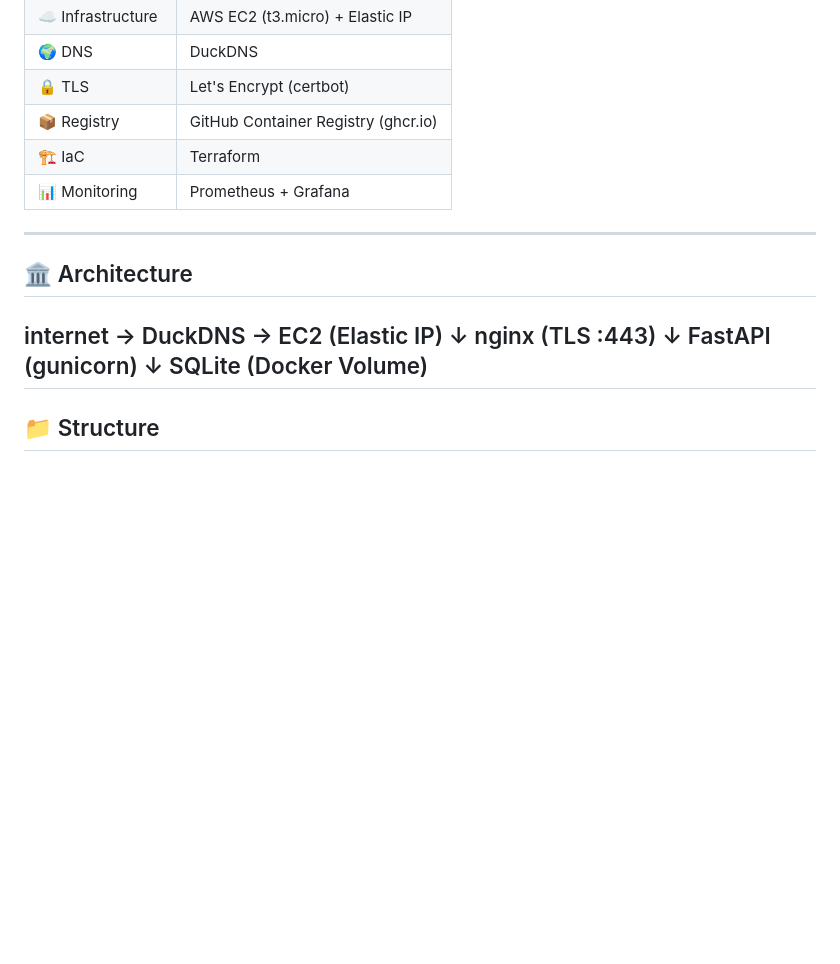
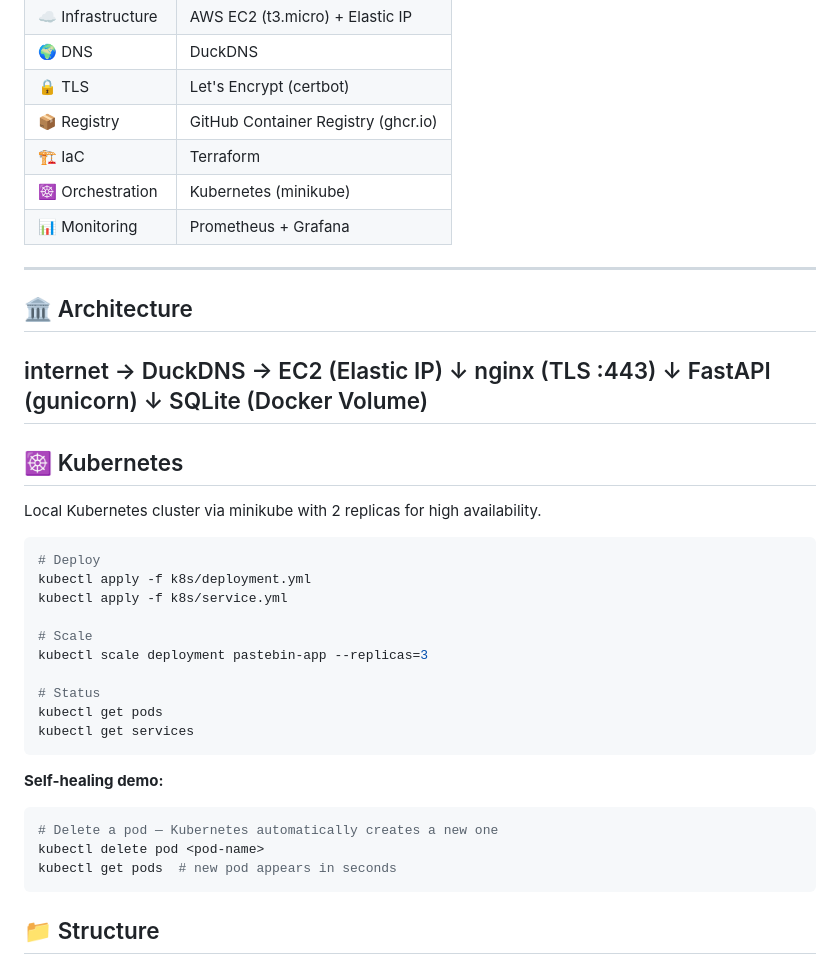
Before and after one commit to Ice1One/pastebin, a Markdown page: README.md, the part around the change. Rendered like a GitHub page; blank space fills up the shorter version.

Commit message:
Add Kubernetes section to README

````diff
--- a/README.md
+++ b/README.md
@@ -32,7 +32,9 @@
 | 🔒 TLS | Let's Encrypt (certbot) |
 | 📦 Registry | GitHub Container Registry (ghcr.io) |
 | 🏗️ IaC | Terraform |
+| ☸️ Orchestration | Kubernetes (minikube) |
 | 📊 Monitoring | Prometheus + Grafana |
+
 ---
 
 ## 🏛️ Architecture
@@ -44,7 +46,29 @@ FastAPI (gunicorn)
 ↓
 SQLite (Docker Volume)
 ---
+## ☸️ Kubernetes
 
+Local Kubernetes cluster via minikube with 2 replicas for high availability.
+
+```bash
+# Deploy
+kubectl apply -f k8s/deployment.yml
+kubectl apply -f k8s/service.yml
+
+# Scale
+kubectl scale deployment pastebin-app --replicas=3
+
+# Status
+kubectl get pods
+kubectl get services
+```
+
+**Self-healing demo:**
+```bash
+# Delete a pod — Kubernetes automatically creates a new one
+kubectl delete pod <pod-name>
+kubectl get pods  # new pod appears in seconds
+```
 ## 📁 Structure
 pastebin/
 ├── app/
````
